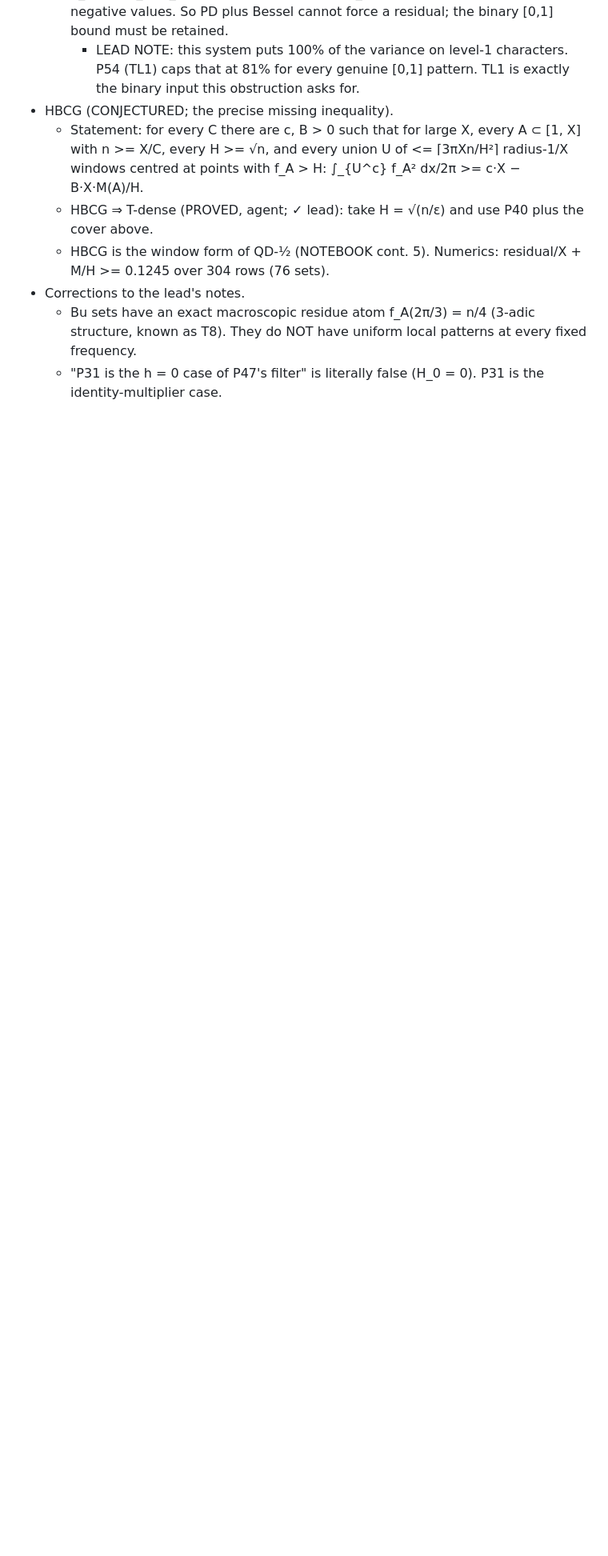
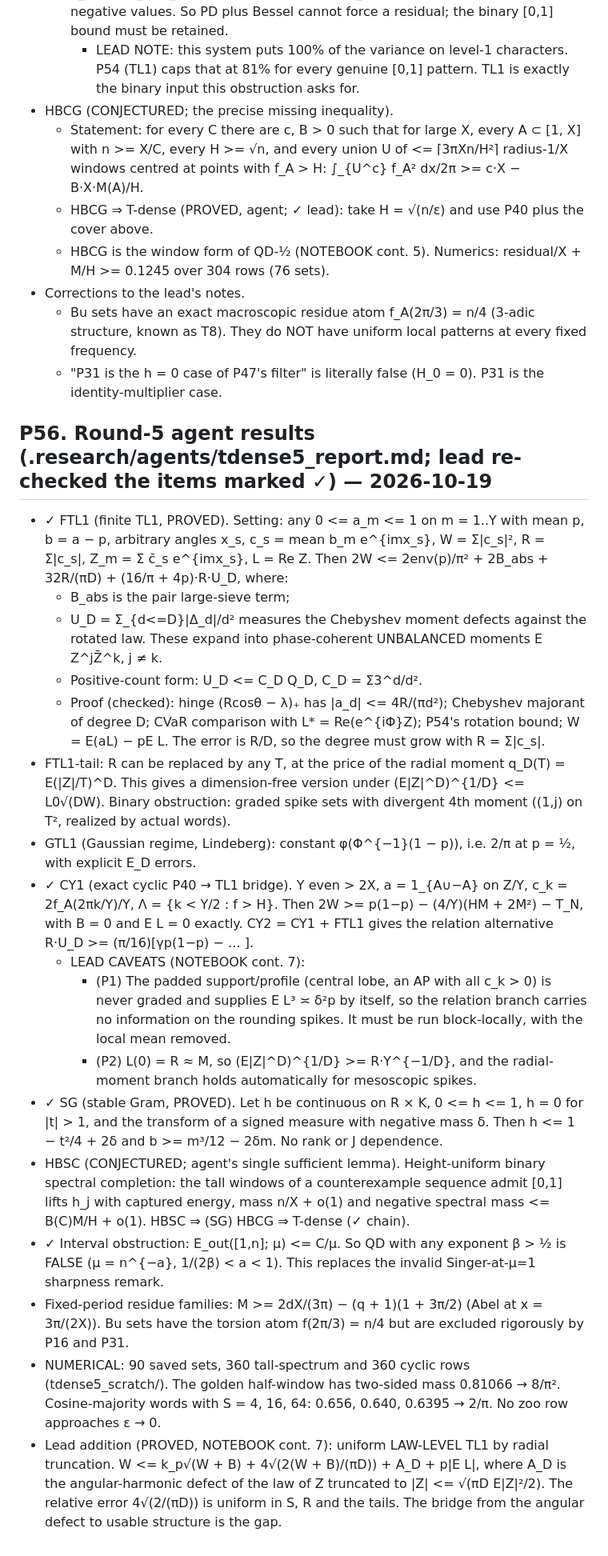
Before and after one commit to aygerix/chowlas-cosine, a Markdown page: .research/PROOFS.md, the part around the change. Shown at 80% size. GitHub-like rendering; blank space fills up the shorter version.

Commit message:
PROOFS P56: round-5 results (FTL1, CY1/CY2 with lead caveats, SG, HBSC, interval obstruction) + lead law-level TL1
Co-Authored-By: Claude Opus 5.5 <noreply@anthropic.com>

```diff
--- a/.research/PROOFS.md
+++ b/.research/PROOFS.md
@@ -1458,3 +1458,46 @@ Meaning for Chowla (NOTEBOOK 2026-10-19 night, cont. 2).
   - Bu sets have an exact macroscopic residue atom f_A(2π/3) = n/4 (3-adic structure, known as T8). They do NOT have
     uniform local patterns at every fixed frequency.
   - "P31 is the h = 0 case of P47's filter" is literally false (H_0 = 0). P31 is the identity-multiplier case.
+
+## P56. Round-5 agent results (.research/agents/tdense5_report.md; lead re-checked the items marked ✓) — 2026-10-19
+- ✓ FTL1 (finite TL1, PROVED). Setting: any 0 <= a_m <= 1 on m = 1..Y with mean p, b = a − p, arbitrary angles x_s,
+  c_s = mean b_m e^{imx_s}, W = Σ|c_s|², R = Σ|c_s|, Z_m = Σ c̄_s e^{imx_s}, L = Re Z. Then
+      2W <= 2env(p)/π² + 2B_abs + 32R/(πD) + (16/π + 4p)·R·U_D,
+  where:
+  - B_abs is the pair large-sieve term;
+  - U_D = Σ_{d<=D}|Δ_d|/d² measures the Chebyshev moment defects against the rotated law. These expand into
+    phase-coherent UNBALANCED moments E Z^jZ̄^k, j ≠ k.
+  - Positive-count form: U_D <= C_D Q_D, C_D = Σ3^d/d².
+  - Proof (checked): hinge (Rcosθ − λ)₊ has |a_d| <= 4R/(πd²); Chebyshev majorant of degree D; CVaR comparison with
+    L* = Re(e^{iΦ}Z); P54's rotation bound; W = E(aL) − pE L.
+  The error is R/D, so the degree must grow with R = Σ|c_s|.
+- FTL1-tail: R can be replaced by any T, at the price of the radial moment q_D(T) = E(|Z|/T)^D. This gives a
+  dimension-free version under (E|Z|^D)^{1/D} <= L0√(DW). Binary obstruction: graded spike sets with divergent 4th
+  moment ((1,j) on T², realized by actual words).
+- GTL1 (Gaussian regime, Lindeberg): constant φ(Φ^{−1}(1 − p)), i.e. 2/π at p = ½, with explicit E_D errors.
+- ✓ CY1 (exact cyclic P40 → TL1 bridge). Y even > 2X, a = 1_{A∪−A} on Z/Y, c_k = 2f_A(2πk/Y)/Y,
+  Λ = {k < Y/2 : f > H}. Then
+      2W >= p(1−p) − (4/Y)(HM + 2M²) − T_N,
+  with B = 0 and E L = 0 exactly. CY2 = CY1 + FTL1 gives the relation alternative R·U_D >= (π/16)[γp(1−p) − … ].
+  - LEAD CAVEATS (NOTEBOOK cont. 7):
+    - (P1) The padded support/profile (central lobe, an AP with all c_k > 0) is never graded and supplies E L³ ≍ δ²p
+      by itself, so the relation branch carries no information on the rounding spikes. It must be run block-locally,
+      with the local mean removed.
+    - (P2) L(0) = R ≈ M, so (E|Z|^D)^{1/D} >= R·Y^{−1/D}, and the radial-moment branch holds automatically for
+      mesoscopic spikes.
+- ✓ SG (stable Gram, PROVED). Let h be continuous on R × K, 0 <= h <= 1, h = 0 for |t| > 1, and the transform of a
+  signed measure with negative mass δ. Then h <= 1 − t²/4 + 2δ and b >= m³/12 − 2δm. No rank or J dependence.
+- HBSC (CONJECTURED; agent's single sufficient lemma). Height-uniform binary spectral completion: the tall windows
+  of a counterexample sequence admit [0,1] lifts h_j with captured energy, mass n/X + o(1) and negative spectral
+  mass <= B(C)M/H + o(1). HBSC ⇒ (SG) HBCG ⇒ T-dense (✓ chain).
+- ✓ Interval obstruction: E_out([1,n]; μ) <= C/μ. So QD with any exponent β > ½ is FALSE (μ = n^{−a},
+  1/(2β) < a < 1). This replaces the invalid Singer-at-μ=1 sharpness remark.
+- Fixed-period residue families: M >= 2dX/(3π) − (q + 1)(1 + 3π/2) (Abel at x = 3π/(2X)). Bu sets have the torsion
+  atom f(2π/3) = n/4 but are excluded rigorously by P16 and P31.
+- NUMERICAL: 90 saved sets, 360 tall-spectrum and 360 cyclic rows (tdense5_scratch/). The golden half-window has
+  two-sided mass 0.81066 → 8/π². Cosine-majority words with S = 4, 16, 64: 0.656, 0.640, 0.6395 → 2/π.
+  No zoo row approaches ε → 0.
+- Lead addition (PROVED, NOTEBOOK cont. 7): uniform LAW-LEVEL TL1 by radial truncation.
+      W <= k_p√(W + B) + 4√(2(W + B)/(πD)) + A_D + p|E L|,
+  where A_D is the angular-harmonic defect of the law of Z truncated to |Z| <= √(πD E|Z|²/2). The relative error
+  4√(2/(πD)) is uniform in S, R and the tails. The bridge from the angular defect to usable structure is the gap.
```
